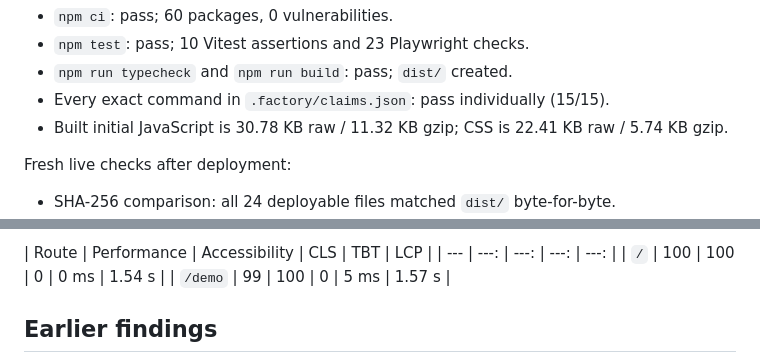
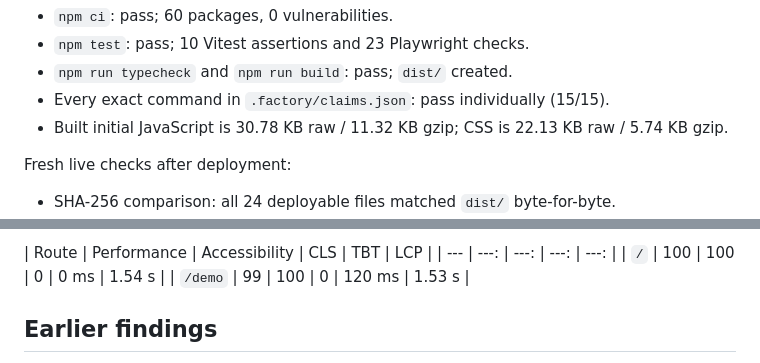
Before and after one commit to B-Divyesh/sf-sound-pattern-playground, a Markdown page: .factory/handoff.md, 2 parts joined by grey strips. Drawn GitHub-style.

Commit message:
docs: update final performance evidence

```diff
--- a/.factory/handoff.md
+++ b/.factory/handoff.md
@@ -51,7 +51,7 @@ npm run build
 - `npm test`: pass; 10 Vitest assertions and 23 Playwright checks.
 - `npm run typecheck` and `npm run build`: pass; `dist/` created.
 - Every exact command in `.factory/claims.json`: pass individually (15/15).
-- Built initial JavaScript is 30.78 KB raw / 11.32 KB gzip; CSS is 22.41 KB
+- Built initial JavaScript is 30.78 KB raw / 11.32 KB gzip; CSS is 22.13 KB
   raw / 5.74 KB gzip.
 
 Fresh live checks after deployment:
@@ -75,7 +75,7 @@ Fresh live checks after deployment:
 | Route | Performance | Accessibility | CLS | TBT | LCP |
 | --- | ---: | ---: | ---: | ---: |
 | `/` | 100 | 100 | 0 | 0 ms | 1.54 s |
-| `/demo` | 99 | 100 | 0 | 5 ms | 1.57 s |
+| `/demo` | 99 | 100 | 0 | 120 ms | 1.53 s |
 
 ## Earlier findings
 
```
